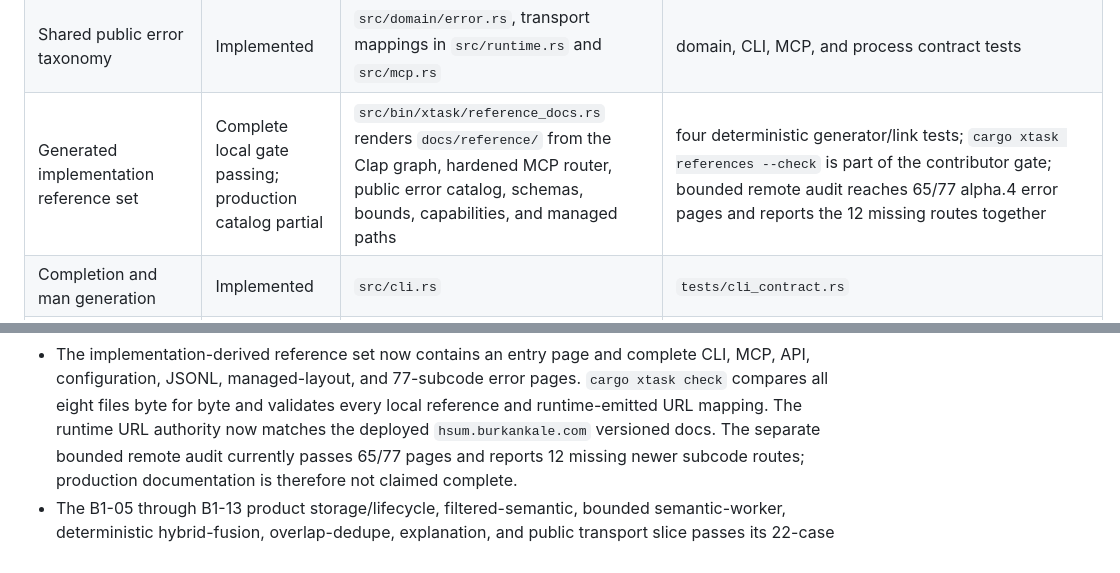
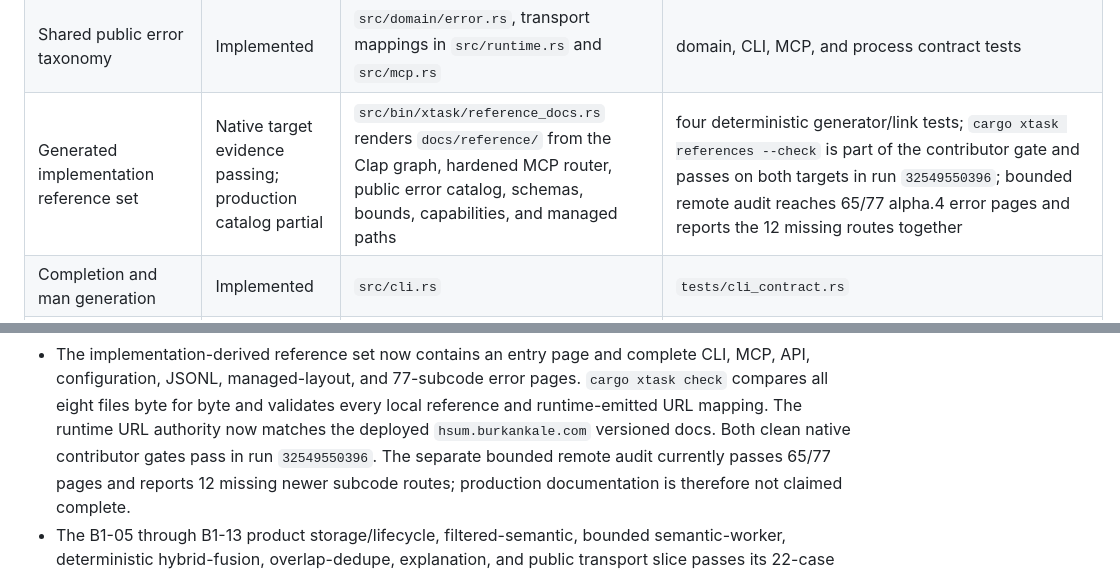
Before and after one commit to burkan2/hSUM, a Markdown page: outputs/IMPLEMENTATION_STATUS.md, 2 parts joined by grey strips. GitHub-like rendering.

Commit message:
docs: record native reference qualification

```diff
--- a/outputs/IMPLEMENTATION_STATUS.md
+++ b/outputs/IMPLEMENTATION_STATUS.md
@@ -34,7 +34,7 @@ tracked explicitly in `outputs/STABLE_V0_1_COMPLETION_LEDGER.md`.
 | Four-tool, project-bound, read-only MCP stdio | Implemented; tool calls do not initialize or ingest | `src/mcp.rs` | `tests/mcp_contract.rs`, `tests/runtime_process.rs` |
 | Generated client snippets and local client probe | Implemented | `src/runtime.rs` | `tests/runtime_process.rs` |
 | Shared public error taxonomy | Implemented | `src/domain/error.rs`, transport mappings in `src/runtime.rs` and `src/mcp.rs` | domain, CLI, MCP, and process contract tests |
-| Generated implementation reference set | Complete local gate passing; production catalog partial | `src/bin/xtask/reference_docs.rs` renders `docs/reference/` from the Clap graph, hardened MCP router, public error catalog, schemas, bounds, capabilities, and managed paths | four deterministic generator/link tests; `cargo xtask references --check` is part of the contributor gate; bounded remote audit reaches 65/77 alpha.4 error pages and reports the 12 missing routes together |
+| Generated implementation reference set | Native target evidence passing; production catalog partial | `src/bin/xtask/reference_docs.rs` renders `docs/reference/` from the Clap graph, hardened MCP router, public error catalog, schemas, bounds, capabilities, and managed paths | four deterministic generator/link tests; `cargo xtask references --check` is part of the contributor gate and passes on both targets in run `32549550396`; bounded remote audit reaches 65/77 alpha.4 error pages and reports the 12 missing routes together |
 | Completion and man generation | Implemented | `src/cli.rs` | `tests/cli_contract.rs` |
 | Strict JSONL snapshot connector core | Implemented and exposed through selected-project source commands | `src/ingest/jsonl.rs`, `src/app/jsonl_connector.rs`, source-kind-aware generation/schema/doctor/Get/status paths | parser property tests plus `tests/jsonl_connector.rs` for decoded offsets, identity, deletion guards, no-prefix failure, default carry-forward, strict abort, one-generation multi-source commit, immutable Get, `snapshot_only`, and preflight/quota reporting |
 | Selected-project JSONL source management and mixed ingest | Implemented; unreleased | `src/cli.rs`, `src/runtime.rs`, `src/app/source_management.rs`, `src/app/project_ingest.rs`, `src/store/source.rs`, `src/store/generation.rs` | CLI grammar in `tests/cli_contract.rs`; real-process add/list/idempotency/conflict/default/strict/remove/re-add lifecycle in `tests/jsonl_cli.rs` |
@@ -145,6 +145,7 @@ tracked explicitly in `outputs/STABLE_V0_1_COMPLETION_LEDGER.md`.
   error pages. `cargo xtask check` compares all eight files byte for byte and
   validates every local reference and runtime-emitted URL mapping. The runtime
   URL authority now matches the deployed `hsum.burkankale.com` versioned docs.
+  Both clean native contributor gates pass in run `32549550396`.
   The separate bounded remote audit currently passes 65/77 pages and reports
   12 missing newer subcode routes; production documentation is therefore not
   claimed complete.
```
Also changed, not shown: outputs/STABLE_V0_1_COMPLETION_LEDGER.md (+2 -2 lines).
